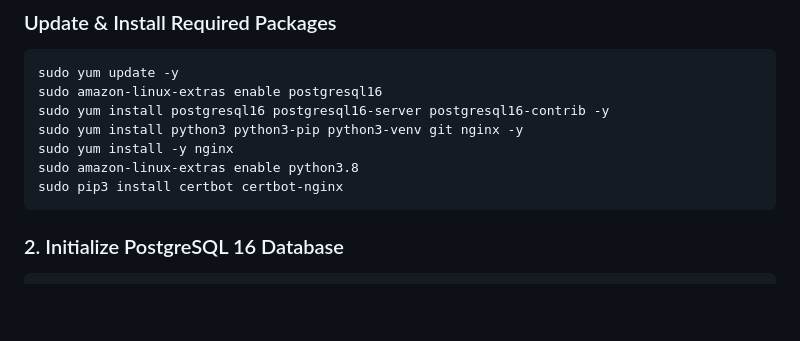
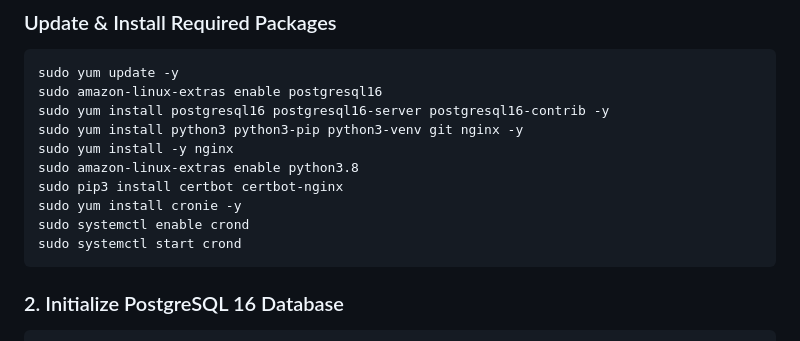
Before and after one commit to sreekanthops/gspaces_new, a Markdown page: Readme.md, the part around the change. Drawn GitHub-style; blank space fills up the shorter version.

````diff
--- a/Readme.md
+++ b/Readme.md
@@ -10,6 +10,9 @@ sudo yum install python3 python3-pip python3-venv git nginx -y
 sudo yum install -y nginx
 sudo amazon-linux-extras enable python3.8
 sudo pip3 install certbot certbot-nginx
+sudo yum install cronie -y
+sudo systemctl enable crond
+sudo systemctl start crond
 ```
 
 ###  2. Initialize PostgreSQL 16 Database
````
